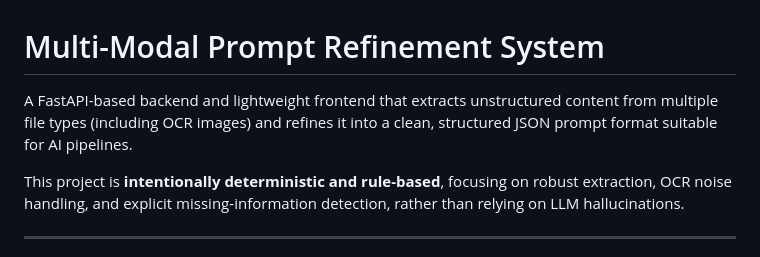
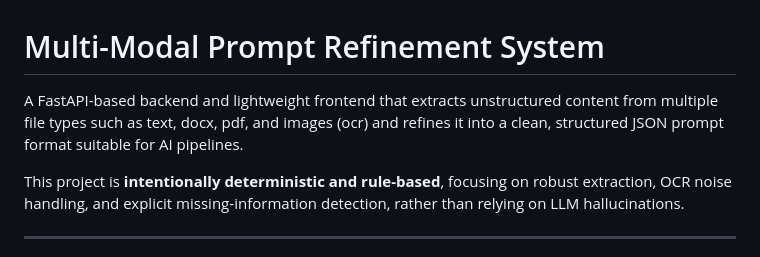
Before and after one commit to Sameed995/multimodal-prompt-refining, a Markdown page: README.md, the part around the change. Rendered like a GitHub page.

```diff
--- a/README.md
+++ b/README.md
@@ -1,6 +1,6 @@
 # Multi-Modal Prompt Refinement System
 
-A FastAPI-based backend and lightweight frontend that extracts unstructured content from multiple file types (including OCR images) and refines it into a clean, structured JSON prompt format suitable for AI pipelines.
+A FastAPI-based backend and lightweight frontend that extracts unstructured content from multiple file types such as text, docx, pdf, and images (ocr) and refines it into a clean, structured JSON prompt format suitable for AI pipelines.
 
 This project is **intentionally deterministic and rule-based**, focusing on robust extraction, OCR noise handling, and explicit missing-information detection, rather than relying on LLM hallucinations.
 
```
